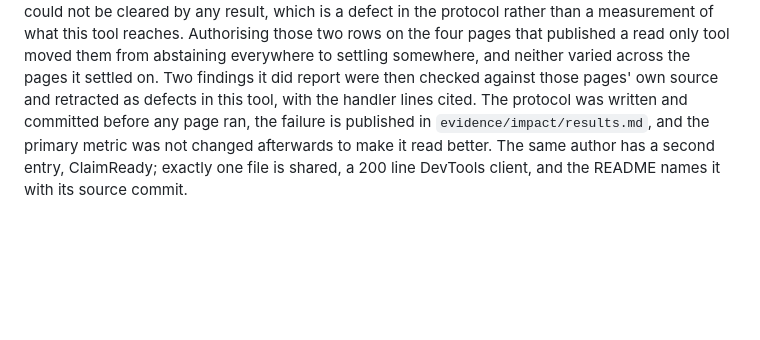
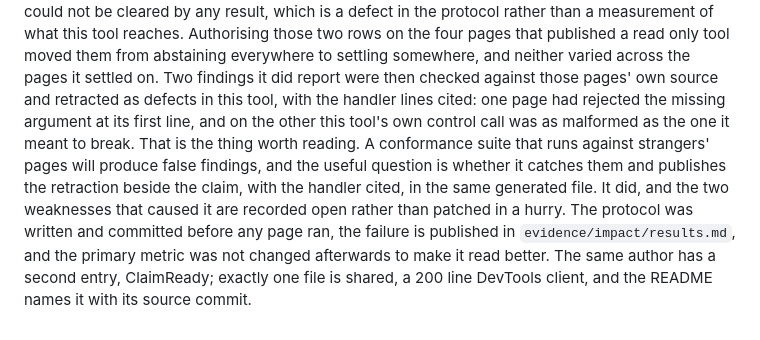
Before and after one commit to upgradedev/ninthtool, a Markdown page: docs/description.md, the part around the change. Drawn GitHub-style; blank space fills up the shorter version.

Commit message:
docs(description): say what the retraction demonstrates, not just that it happened (#63)
The Honest limits section recorded that two findings were retracted and left
the reader to work out why that matters. It is the strongest thing in the
entry and it was stated as an apology.

A conformance suite pointed at strangers' pages will produce false findings.
The useful question is whether it catches them and publishes the retraction
beside the claim, with the handler cited, in the same generated file. This one
did, on two external pages, at pinned commits, on the day.

No new claim: the sentence names the two causes already published in
results-wave2.md, and says the weaknesses behind them are open rather than
patched in a hurry.

Co-authored-by: Efthimios Fousekis <tf@upgrade.dev>

```diff
--- a/docs/description.md
+++ b/docs/description.md
@@ -111,7 +111,12 @@ could not be cleared by any result, which is a defect in the protocol rather tha
 what this tool reaches. Authorising those two rows on the four pages that published a read only tool
 moved them from abstaining everywhere to settling somewhere, and neither varied across the pages it
 settled on. Two findings it did report were then checked against those pages' own source and
-retracted as defects in this tool, with the handler lines cited. The protocol was written and committed before any page ran, the failure
+retracted as defects in this tool, with the handler lines cited: one page had rejected the missing
+argument at its first line, and on the other this tool's own control call was as malformed as the
+one it meant to break. That is the thing worth reading. A conformance suite that runs against
+strangers' pages will produce false findings, and the useful question is whether it catches them and
+publishes the retraction beside the claim, with the handler cited, in the same generated file. It
+did, and the two weaknesses that caused it are recorded open rather than patched in a hurry. The protocol was written and committed before any page ran, the failure
 is published in `evidence/impact/results.md`, and the primary metric was not changed afterwards to
 make it read better. The same author has
 a second entry, ClaimReady; exactly one file is shared, a 200 line DevTools client, and the README
```
